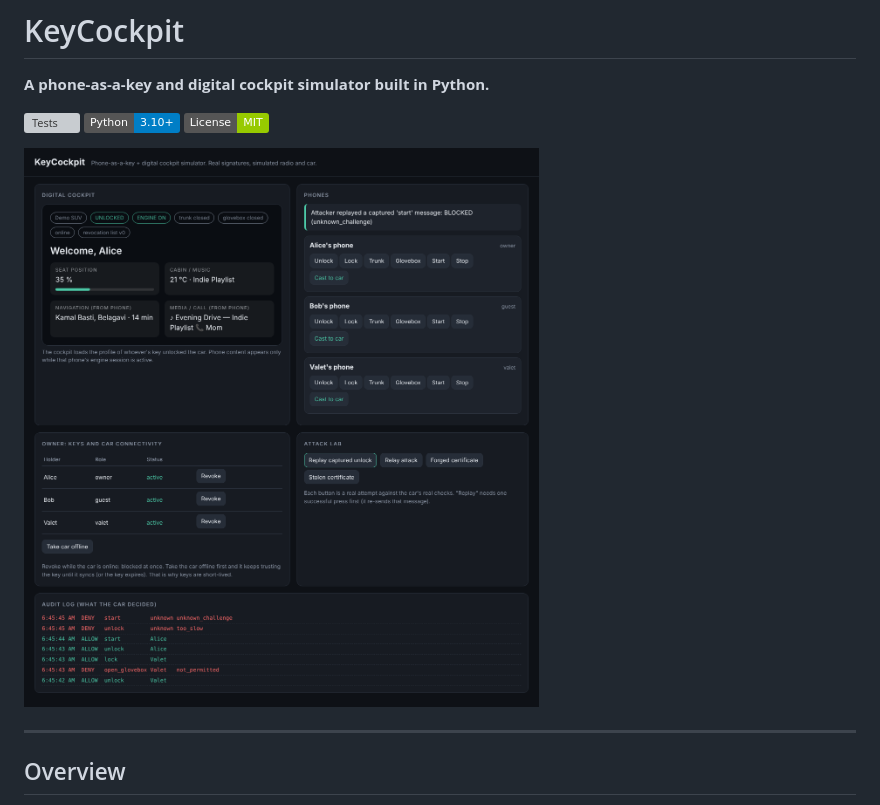
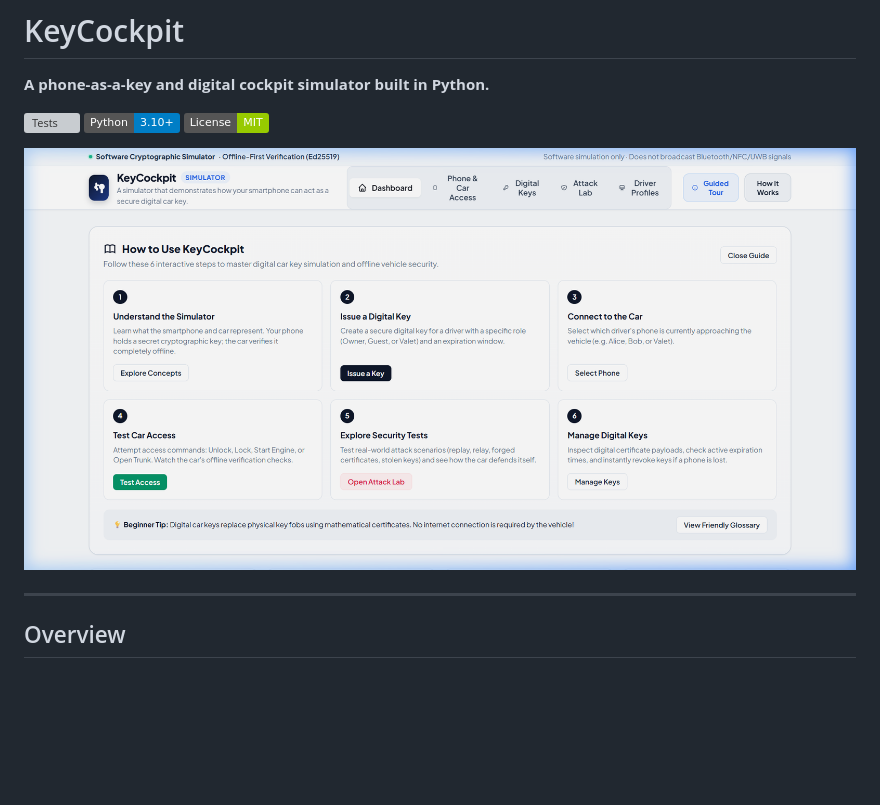
Before and after one commit to Yuvaraj-ui132/KeyCockpit, a Markdown page: README.md, the part around the change. Rendered like a GitHub page; pictures changed too: docs/screenshot_dashboard.png (added); badges without logos; blank space fills up the shorter version; grey boxes are pictures that could not be loaded.

Commit message:
docs: add real screenshots of all 5 UI sections

```diff
--- a/README.md
+++ b/README.md
@@ -6,7 +6,7 @@
 [![Python 3.10+](https://img.shields.io/badge/Python-3.10%2B-blue)](https://www.python.org/)
 [![License: MIT](https://img.shields.io/badge/License-MIT-green.svg)](LICENSE)
 
-![KeyCockpit Dashboard](docs/dashboard.png)
+![KeyCockpit Dashboard](docs/screenshot_dashboard.png)
 
 ---
 
```
Also changed, not shown: docs/screenshot_attack_lab.png (added), docs/screenshot_digital_keys.png (added), docs/screenshot_driver_profiles.png (added), docs/screenshot_phone_access.png (added).
